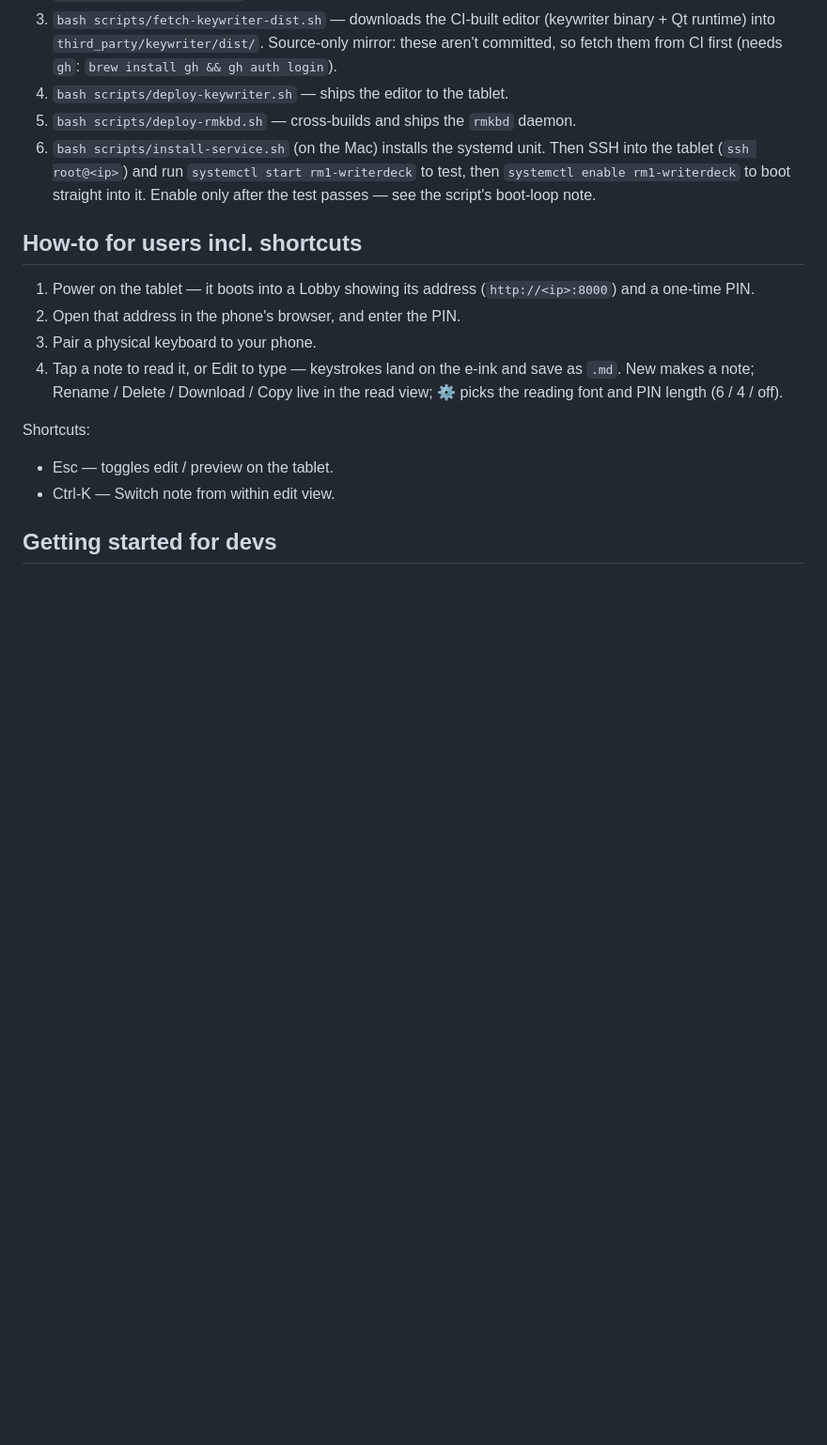
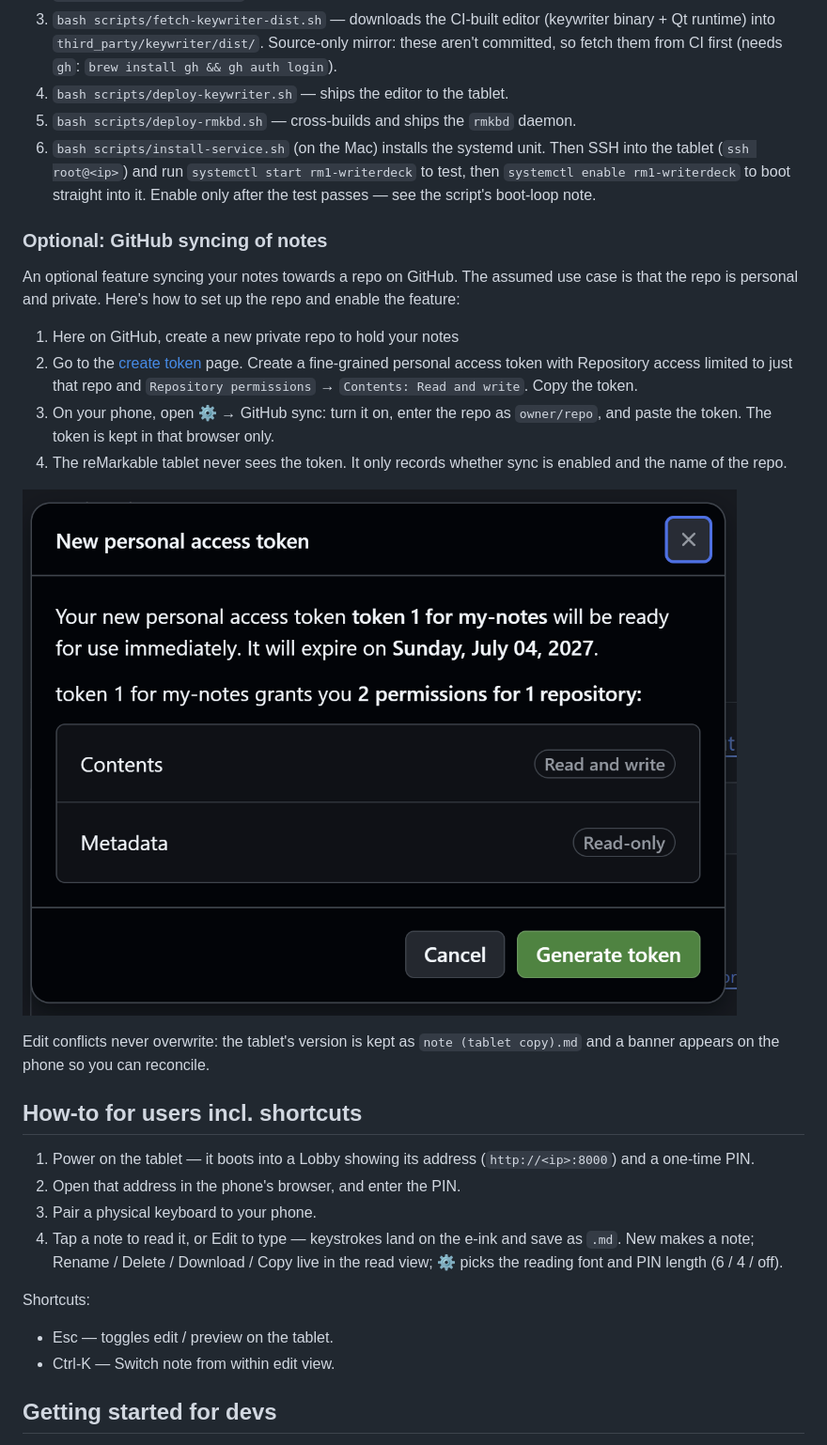
Before and after one commit to bjornte/Writerdeck-for-reMarkable, a Markdown page: README.md, the part around the change. Shown: that part at 94% size. Rendered like a GitHub page; pictures changed too: docs/create-token.png (added); blank space fills up the shorter version.

```diff
--- a/README.md
+++ b/README.md
@@ -28,6 +28,19 @@ Work in progress, but already a usable appliance. Power on and the tablet boots
 4. `bash scripts/deploy-keywriter.sh` — ships the editor to the tablet.
 5. `bash scripts/deploy-rmkbd.sh` — cross-builds and ships the `rmkbd` daemon.
 6. `bash scripts/install-service.sh` (on the Mac) installs the systemd unit. Then SSH into the tablet (`ssh root@<ip>`) and run `systemctl start rm1-writerdeck` to test, then `systemctl enable rm1-writerdeck` to boot straight into it. Enable only after the test passes — see the script's boot-loop note.
+
+### Optional: GitHub syncing of notes
+
+An optional feature syncing your notes towards a repo on GitHub. The assumed use case is that the repo is personal and private. Here's how to set up the repo and enable the feature:
+
+1. Here on GitHub, create a new private repo to hold your notes
+2. Go to the [create token](https://github.com/settings/personal-access-tokens/new) page. Create a fine-grained personal access token with Repository access limited to just that repo and `Repository permissions` → `Contents: Read and write`. Copy the token.
+3. On your phone, open ⚙ → GitHub sync: turn it on, enter the repo as `owner/repo`, and paste the token. The token is kept in that browser only.
+3. The reMarkable tablet never sees the token. It only records whether sync is enabled and the name of the repo.
+
+![Create token](docs/create-token.png)
+
+Edit conflicts never overwrite: the tablet's version is kept as `note (tablet copy).md` and a banner appears on the phone so you can reconcile.
 
 ## How-to for users incl. shortcuts
 
```
Also changed, not shown: DONE.md (+4 -0 lines).
